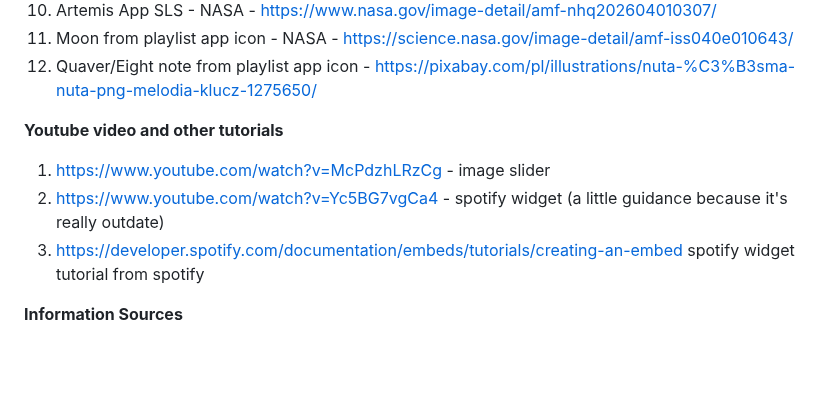
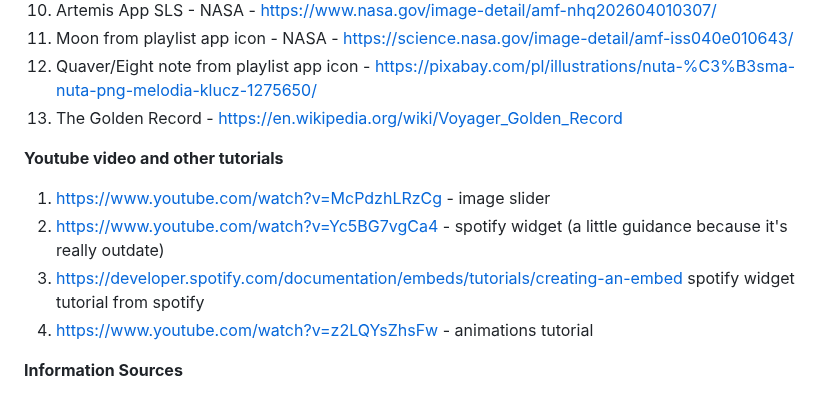
Before and after one commit to Maaadzia/SpacecraftOS, a Markdown page: README.md, the part around the change. Rendered like a GitHub page; blank space fills up the shorter version.

Commit message:
Updated readme credits

```diff
--- a/README.md
+++ b/README.md
@@ -59,11 +59,13 @@ Huge thanks to all of these sources. Without them, this project would be nothing
 10. Artemis App SLS - NASA - https://www.nasa.gov/image-detail/amf-nhq202604010307/
 11. Moon from playlist app icon - NASA - https://science.nasa.gov/image-detail/amf-iss040e010643/
 12. Quaver/Eight note from playlist app icon - https://pixabay.com/pl/illustrations/nuta-%C3%B3sma-nuta-png-melodia-klucz-1275650/
+13. The Golden Record - https://en.wikipedia.org/wiki/Voyager_Golden_Record
 
 **Youtube video and other tutorials**
 1. https://www.youtube.com/watch?v=McPdzhLRzCg - image slider
 2. https://www.youtube.com/watch?v=Yc5BG7vgCa4 - spotify widget (a little guidance because it's really outdate)
 3. https://developer.spotify.com/documentation/embeds/tutorials/creating-an-embed spotify widget tutorial from spotify
+4. https://www.youtube.com/watch?v=z2LQYsZhsFw - animations tutorial
 
 **Information Sources**
 1. https://en.wikipedia.org/wiki/Artemis_I
```
